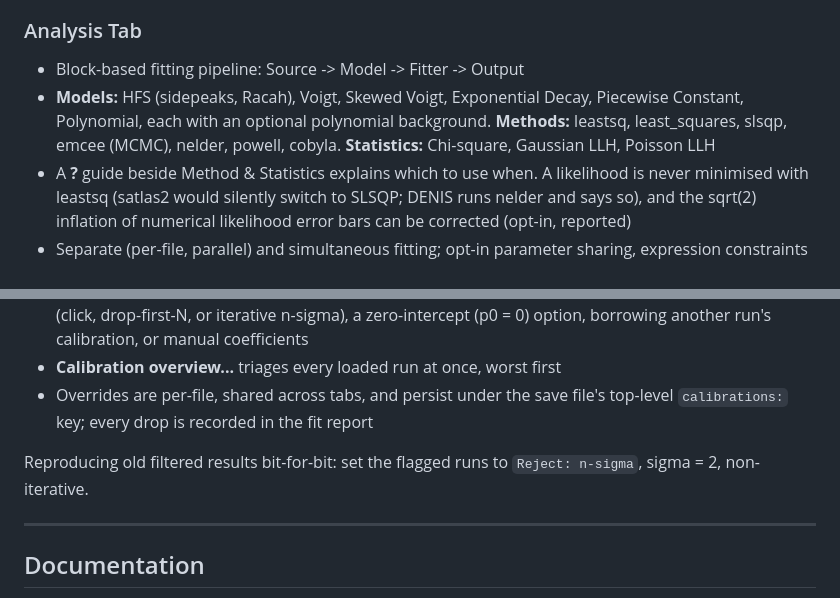
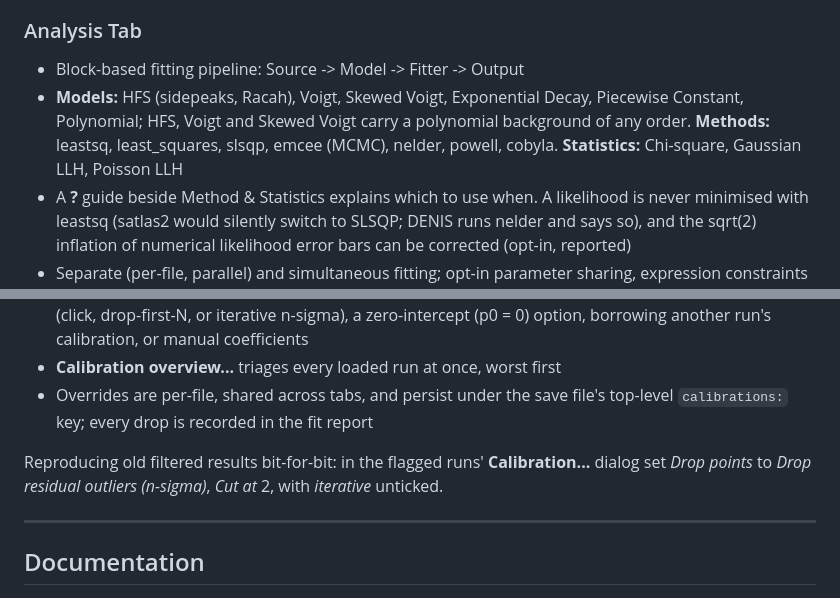
Before and after one commit to ardakayaalp/DENIS, a Markdown page: README.md, 2 parts joined by grey strips. Rendered like a GitHub page.

```diff
--- a/README.md
+++ b/README.md
@@ -57,7 +57,7 @@ If `uv` is already installed: `uv sync && uv run python gui.py`.
 
 ### Analysis Tab
 - Block-based fitting pipeline: Source -> Model -> Fitter -> Output
-- **Models:** HFS (sidepeaks, Racah), Voigt, Skewed Voigt, Exponential Decay, Piecewise Constant, Polynomial, each with an optional polynomial background. **Methods:** leastsq, least_squares, slsqp, emcee (MCMC), nelder, powell, cobyla. **Statistics:** Chi-square, Gaussian LLH, Poisson LLH
+- **Models:** HFS (sidepeaks, Racah), Voigt, Skewed Voigt, Exponential Decay, Piecewise Constant, Polynomial; HFS, Voigt and Skewed Voigt carry a polynomial background of any order. **Methods:** leastsq, least_squares, slsqp, emcee (MCMC), nelder, powell, cobyla. **Statistics:** Chi-square, Gaussian LLH, Poisson LLH
 - A **?** guide beside Method & Statistics explains which to use when. A likelihood is never minimised with leastsq (satlas2 would silently switch to SLSQP; DENIS runs nelder and says so), and the sqrt(2) inflation of numerical likelihood error bars can be corrected (opt-in, reported)
 - Separate (per-file, parallel) and simultaneous fitting; opt-in parameter sharing, expression constraints with live validation, Gaussian priors
 - **MCMC diagnostics**: walk plots with the burn-in cut marked, corner plots with filled 2-D credible regions (0.5/1/1.5/2 sigma) and a choice of colour scale, confidence bands, chi-square maps. Burn-in applies to everything (values, errors, correlations, corner plot, band, plotted fit), and emcee / likelihood fits report statistics recomputed from the residuals
@@ -151,7 +152,7 @@ Each run carries a DAC->HV calibration table; a polynomial through it turns ever
 - **Calibration overview...** triages every loaded run at once, worst first
 - Overrides are per-file, shared across tabs, and persist under the save file's top-level `calibrations:` key; every drop is recorded in the fit report
 
-Reproducing old filtered results bit-for-bit: set the flagged runs to `Reject: n-sigma`, sigma = 2, non-iterative.
+Reproducing old filtered results bit-for-bit: in the flagged runs' **Calibration...** dialog set *Drop points* to *Drop residual outliers (n-sigma)*, *Cut at* 2, with *iterative* unticked.
 
 ---
 
```
Also changed, not shown: other parts of README.md (+8 -7 lines).
